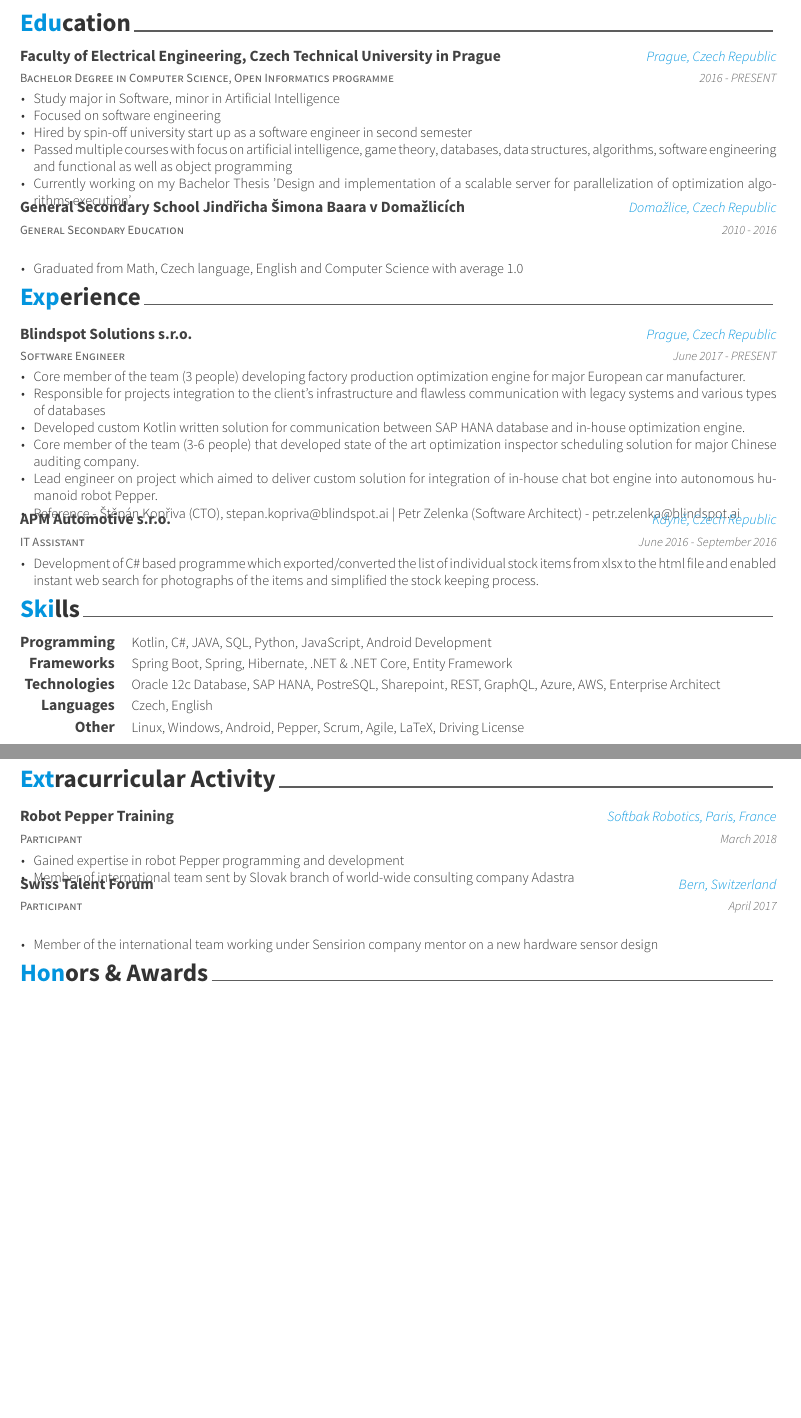
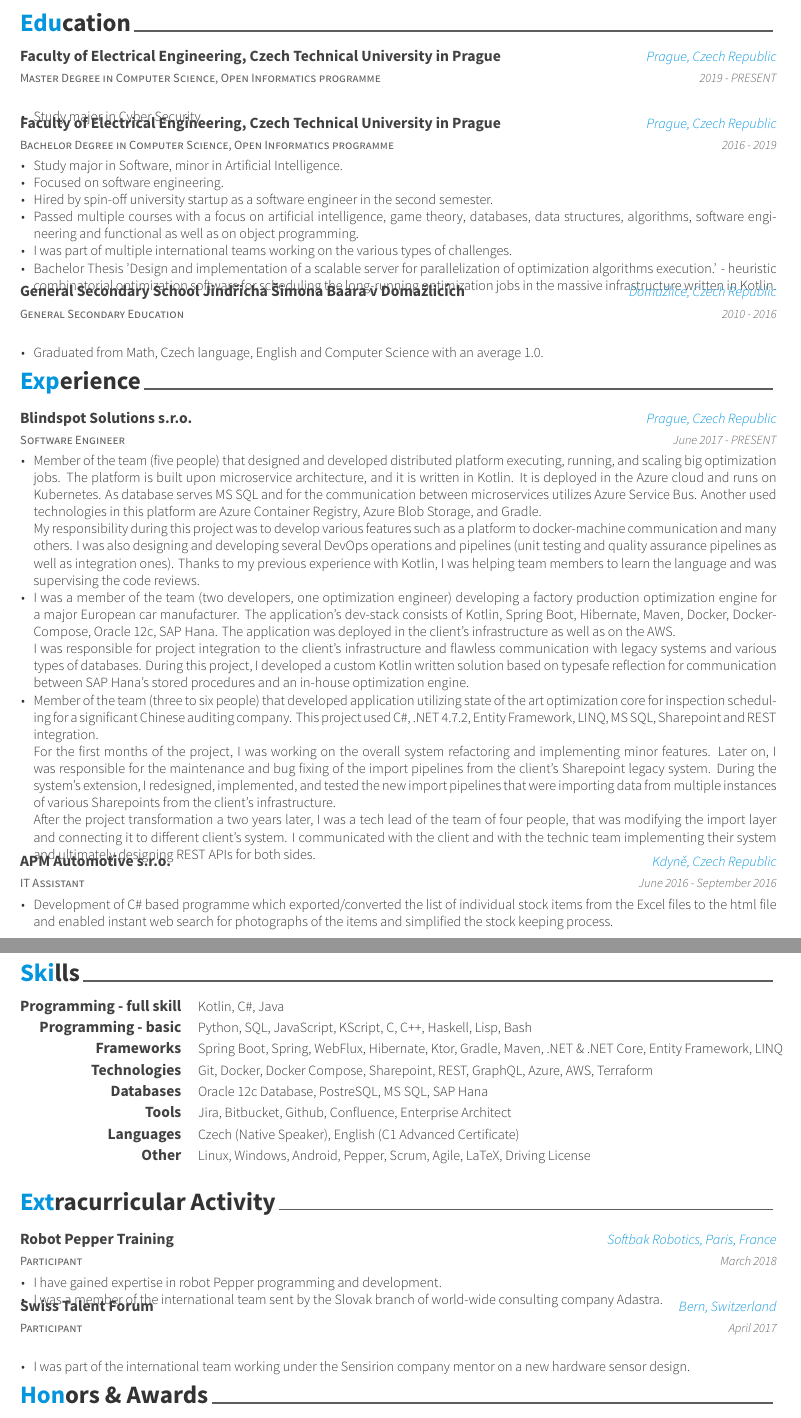
Before and after one commit to LukasForst/cv, a LaTeX CV (resume_cv.tex, which reads cv-sections/education.tex, cv-sections/experience.tex, cv-sections/extracurricular.tex): two parts of pages 1 and 2 of 2, joined at a grey line, cut so that both start at the same text, the shorter picture padded with empty space. Compiled offline with XeLaTeX.

Commit message:
finalize CV

```diff
--- a/cv-sections/education.tex
+++ b/cv-sections/education.tex
@@ -1,39 +1,44 @@
-%----------------------------------------------------------------------------------------
-%	SECTION TITLE
-%----------------------------------------------------------------------------------------
-
 \cvsection{Education}
-
-%----------------------------------------------------------------------------------------
-%	SECTION CONTENT
-%----------------------------------------------------------------------------------------
 
 \begin{cventries}
 	\cventry
-	{Bachelor Degree in Computer Science, Open Informatics programme} % Degree
-	{Faculty of Electrical Engineering, Czech Technical University in Prague} % Institution
-	{Prague, Czech Republic} % Location
-	{2016 - PRESENT} % Date(s)
-	{ % Description(s) bullet points
+	{Master Degree in Computer Science, Open Informatics programme}
+	{Faculty of Electrical Engineering, Czech Technical University in Prague}
+	{Prague, Czech Republic}
+	{2019 - PRESENT}
+	{
 		\begin{cvitems}
-			\item {Study major in Software, minor in Artificial Intelligence}
-			\item {Focused on software engineering}
-			\item {Hired by spin-off university start up as a software engineer in second semester}
-			\item {Passed multiple courses with focus on artificial intelligence, game theory, databases,
-			 data structures, algorithms, software engineering and functional as well as object programming}
-			 \item {Currently working on my Bachelor Thesis 'Design and implementation of a scalable server for parallelization of optimization algorithms execution'}
+			\item {Study major in Cyber Security.}
+		\end{cvitems}
+	}
+
+	\cventry
+	{Bachelor Degree in Computer Science, Open Informatics programme}
+	{Faculty of Electrical Engineering, Czech Technical University in Prague}
+	{Prague, Czech Republic}
+	{2016 - 2019}
+	{
+		\begin{cvitems}
+			\item {Study major in Software, minor in Artificial Intelligence.}
+			\item {Focused on software engineering.}
+			\item {Hired by spin-off university startup as a software engineer in the second semester.}
+			\item {Passed multiple courses with a focus on artificial intelligence, game theory, databases,
+			data structures, algorithms, software engineering and functional as well as on object programming.}
+			 \item {I was part of multiple international teams working on the various types of challenges.}
+			 \item {Bachelor Thesis 'Design and implementation of a scalable server for parallelization of optimization algorithms execution.'
+             - heuristic combinatorial optimization software for scheduling the long-running optimization jobs in the massive infrastructure written in Kotlin.}
 		\end{cvitems}
 	}
 
 
 	\cventry
-	{General Secondary Education} % Degree
-	{General Secondary School Jindřicha Šimona Baara v Domažlicích} % Institution
-	{Domažlice, Czech Republic} % Location
-	{2010 - 2016} % Date(s)
-	{ % Description(s) bullet points
+	{General Secondary Education}
+	{General Secondary School Jindřicha Šimona Baara v Domažlicích}
+	{Domažlice, Czech Republic}
+	{2010 - 2016}
+	{
 		\begin{cvitems}
-			\item {Graduated from Math, Czech language, English and Computer Science with average 1.0}
+			\item {Graduated from Math, Czech language, English and Computer Science with an average 1.0.}
 		\end{cvitems}
 	}
 
--- a/cv-sections/experience.tex
+++ b/cv-sections/experience.tex
@@ -1,43 +1,64 @@
-%----------------------------------------------------------------------------------------
-%	SECTION TITLE
-%----------------------------------------------------------------------------------------
-
 \cvsection{Experience}
-
-%----------------------------------------------------------------------------------------
-%	SECTION CONTENT
-%----------------------------------------------------------------------------------------
 
 \begin{cventries}
 
-	%------------------------------------------------
-
 	\cventry
-	{Software Engineer} % Job title
-	{Blindspot Solutions s.r.o.} % Organization
-	{Prague, Czech Republic} % Location
-	{June 2017 - PRESENT} % Date(s)
-	{ % Description(s) of tasks/responsibilities
+	{Software Engineer}
+	{Blindspot Solutions s.r.o.}
+	{Prague, Czech Republic}
+	{June 2017 - PRESENT}
+	{
 		\begin{cvitems}
-			\item {Core member of the team (3 people) developing factory production optimization engine for major European car manufacturer.}
-			\item {Responsible for projects integration to the client's infrastructure and flawless communication with legacy systems and various types of databases}
-			\item {Developed custom Kotlin written solution for communication between SAP HANA database and in-house optimization engine. }
-			\item {Core member of the team (3-6 people) that developed state of the art optimization inspector scheduling solution for major Chinese auditing company.}
-			\item {Lead engineer on project which aimed to deliver custom solution for integration of in-house chat bot engine into autonomous humanoid robot Pepper. }
-			\item {Reference - Štěpán Kopřiva (CTO), stepan.kopriva@blindspot.ai | Petr Zelenka (Software Architect) - petr.zelenka@blindspot.ai }
+			\item {
+				Member of the team (five people) that designed and developed distributed platform executing, running, and scaling big optimization jobs.
+				The platform is built upon microservice architecture, and it is written in Kotlin. It is deployed in the Azure cloud and runs on Kubernetes.
+			 	As database serves MS SQL and for the communication between microservices utilizes Azure Service Bus.
+			 	Another used technologies in this platform are Azure Container Registry, Azure Blob Storage, and Gradle.
+			 	\newline
+			 	My responsibility during this project was to develop various features such as a platform to docker-machine communication and many others.
+				I was also designing and developing several DevOps operations and pipelines
+				(unit testing and quality assurance pipelines as well as integration ones).
+				Thanks to my previous experience with Kotlin, I was helping team members to learn the language and was supervising the code reviews.
+			}
+			\item {
+				I was a member of the team (two developers, one optimization engineer) developing a factory production optimization engine
+				for a major European car manufacturer.
+				The application's dev-stack consists of Kotlin, Spring Boot, Hibernate, Maven, Docker, Docker-Compose, Oracle 12c, SAP Hana.
+				The application was deployed in the client's infrastructure as well as on the AWS.
+				\newline
+				I was responsible for project integration to the client's infrastructure and flawless communication with legacy systems
+				and various types of databases.
+				During this project, I developed a custom Kotlin written solution based on typesafe reflection for communication
+				between SAP Hana's stored procedures and an in-house optimization engine.
+			}
+			\item {
+				Member of the team (three to six people) that developed application utilizing state of the art optimization core
+				for inspection scheduling for a significant Chinese auditing company.
+				This project used C\#, .NET 4.7.2, Entity Framework, LINQ, MS SQL, Sharepoint and REST integration.
+				\newline
+				For the first months of the project, I was working on the overall system refactoring and implementing minor features.
+				Later on, I was responsible for the maintenance and bug fixing of the import pipelines from the client's Sharepoint legacy system.
+				During the system's extension, I redesigned, implemented, and tested the new import pipelines that were importing data
+				from multiple instances of various Sharepoints from the client's infrastructure.
+				\newline
+				After the project transformation a two years later, I was a tech lead of the team of four people,
+				that was modifying the import layer and connecting it to different client's system.
+				I communicated with the client and with the technic team implementing their system and ultimately designing REST APIs for both sides.
+			}
 		\end{cvitems}
 	}
 
-	%------------------------------------------------
-
 	\cventry
-	{IT Assistant} % Job title
-	{APM Automotive s.r.o.} % Organization
-	{Kdyně, Czech Republic} % Location
-	{June 2016 - September 2016} % Date(s)
-	{ % Description(s) of tasks/responsibilities
+	{IT Assistant}
+	{APM Automotive s.r.o.}
+	{Kdyně, Czech Republic}
+	{June 2016 - September 2016}
+	{
 		\begin{cvitems}
-			\item {Development of C\# based programme which exported/converted the list of individual stock items from xlsx to the html file and enabled instant web search for photographs of the items and simplified the stock keeping process.}
+			\item {
+				Development of C\# based programme which exported/converted the list of individual stock items from the Excel files
+			 	to the html file and enabled instant web search for photographs of the items and simplified the stock keeping process.
+			 }
 		\end{cvitems}
 	}
 
--- a/cv-sections/extracurricular.tex
+++ b/cv-sections/extracurricular.tex
@@ -1,39 +1,27 @@
-%----------------------------------------------------------------------------------------
-%	SECTION TITLE
-%----------------------------------------------------------------------------------------
-
 \cvsection{Extracurricular Activity}
-
-%----------------------------------------------------------------------------------------
-%	SECTION CONTENT
-%----------------------------------------------------------------------------------------
 
 \begin{cventries}
 
-	%------------------------------------------------
-
 	\cventry
-	{Participant} % Affiliation/role
-	{Robot Pepper Training} % Organization/group
-	{Softbak Robotics, Paris, France} % Location
-	{March 2018} % Date(s)
-	{ % Description(s) of experience/contributions/knowledge
+	{Participant}
+	{Robot Pepper Training}
+	{Softbak Robotics, Paris, France}
+	{March 2018}
+	{
 		\begin{cvitems}
-			\item {Gained expertise in robot Pepper programming and development}
-			\item {Member of international team sent by Slovak branch of world-wide consulting company Adastra}
+			\item {I have gained expertise in robot Pepper programming and development.}
+			\item {I was a member of the international team sent by the Slovak branch of world-wide consulting company Adastra.}
 		\end{cvitems}
 	}
 
-	%------------------------------------------------
-
 	\cventry
-	{Participant} % Affiliation/role
-	{Swiss Talent Forum} % Organization/group
-	{Bern, Switzerland} % Location
-	{April 2017} % Date(s)
-	{ % Description(s) of experience/contributions/knowledge
+	{Participant}
+	{Swiss Talent Forum}
+	{Bern, Switzerland}
+	{April 2017}
+	{
 		\begin{cvitems}
-			\item {Member of the international team working under Sensirion company mentor on a new hardware sensor design}
+			\item {I was part of the international team working under the Sensirion company mentor on a new hardware sensor design.}
 		\end{cvitems}
     }
 
--- a/cv-sections/skills.tex
+++ b/cv-sections/skills.tex
@@ -1,34 +1,37 @@
-%----------------------------------------------------------------------------------------
-%	SECTION TITLE
-%----------------------------------------------------------------------------------------
-
 \cvsection{Skills}
-
-%----------------------------------------------------------------------------------------
-%	SECTION CONTENT
-%----------------------------------------------------------------------------------------
 
 \begin{cvskills}
 
-%------------------------------------------------
+\cvskill
+{Programming - full skill}
+{Kotlin, C\#, Java}
 
 \cvskill
-{Programming} % Category
-{Kotlin, C\#, JAVA, SQL, Python, JavaScript, Android Development} % Skills
+{Programming - basic}
+{Python, SQL, JavaScript, KScript, C, C++, Haskell, Lisp, Bash}
 
 \cvskill
 {Frameworks}
-{Spring Boot, Spring, Hibernate, .NET \& .NET Core, Entity Framework}
+{Spring Boot, Spring, WebFlux, Hibernate, Ktor, Gradle, Maven, .NET \& .NET Core, Entity Framework, LINQ}
 
 \cvskill
 {Technologies}
-{Oracle 12c Database, SAP HANA, PostreSQL, Sharepoint, REST, GraphQL, Azure, AWS, Enterprise Architect}
+{Git, Docker, Docker Compose, Sharepoint, REST, GraphQL, Azure, AWS, Terraform}
 
 \cvskill
-{Languages} % Category
-{Czech, English} % Skills
+{Databases}
+{Oracle 12c Database, PostreSQL, MS SQL, SAP Hana}
+
+\cvskill
+{Tools}
+{Jira, Bitbucket, Github, Confluence, Enterprise Architect}
+
+\cvskill
+{Languages}
+{Czech (Native Speaker), English (C1 Advanced Certificate)}
 
 \cvskill
 {Other}
 {Linux, Windows, Android, Pepper, Scrum, Agile, LaTeX, Driving License}
+
 \end{cvskills}
--- a/resume_cv.tex
+++ b/resume_cv.tex
@@ -10 +8,2 @@
 
+\renewcommand{\acvHeaderSocialSep}{\quad\textbar\quad}
@@ -21,3 +12,4 @@
+\address{Prague, Czech Republic}
 \mobile{+420 721 680 117}
 
 \email{lukas@forst.pw}
```
Also changed, not shown: cover_letter.tex (deleted, +0 -119 lines), cv-sections/honors.tex (+12 -16 lines), Makefile (added), cover_letter.pdf (deleted), resume_cv.pdf, resume_cv.tex (45 more changed lines), 1 other file.
